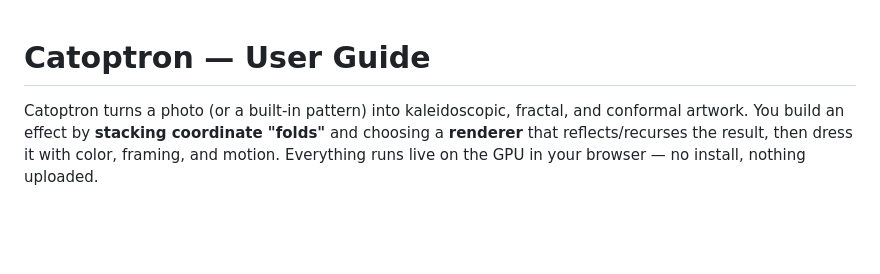
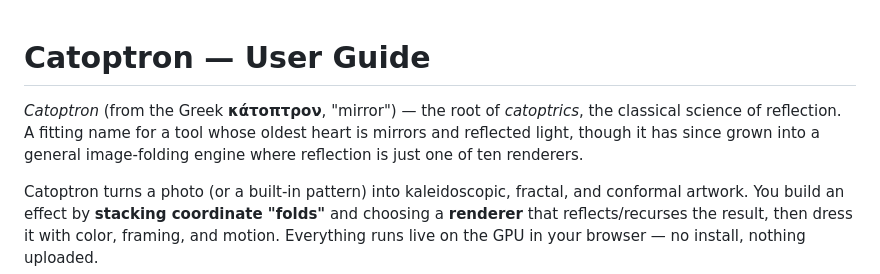
Before and after one commit to snicker02/Catoptron, a Markdown page: README.md, the part around the change. GitHub-like rendering; blank space fills up the shorter version.

Commit message:
Update README.md
Change name of program to Catoptron

```diff
--- a/README.md
+++ b/README.md
@@ -1,4 +1,6 @@
 # Catoptron — User Guide
+
+*Catoptron* (from the Greek **κάτοπτρον**, "mirror") — the root of *catoptrics*, the classical science of reflection. A fitting name for a tool whose oldest heart is mirrors and reflected light, though it has since grown into a general image-folding engine where reflection is just one of ten renderers.
 
 Catoptron turns a photo (or a built-in pattern) into kaleidoscopic, fractal, and
 conformal artwork. You build an effect by **stacking coordinate "folds"** and choosing a
```
